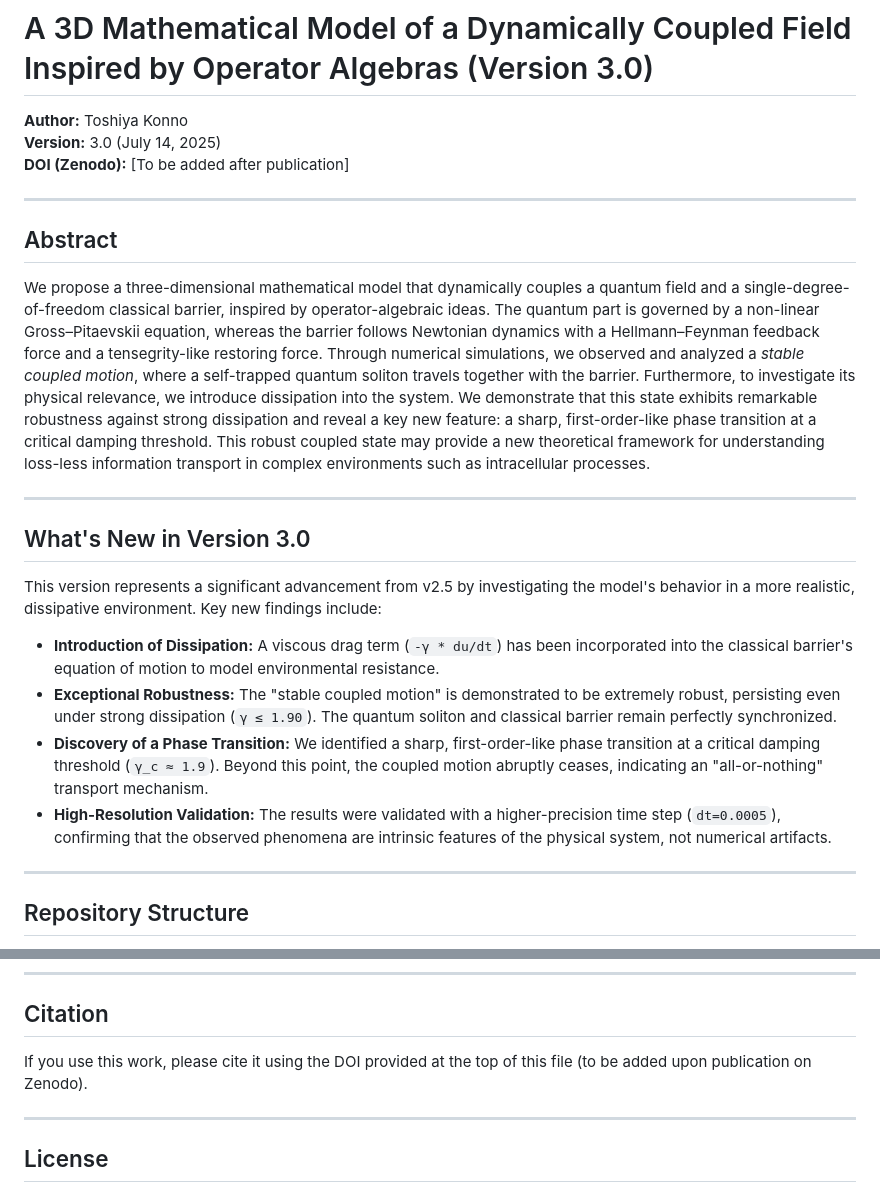
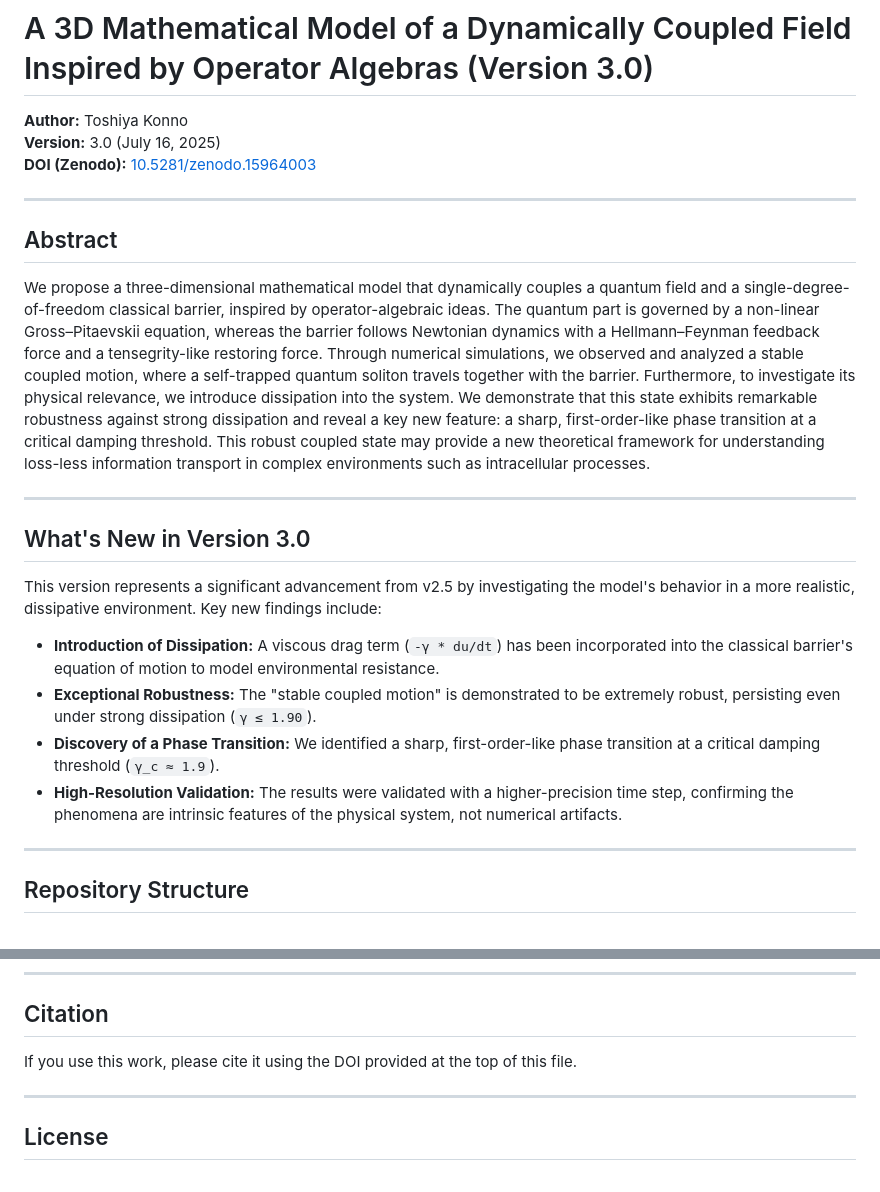
Before and after one commit to k-toppi/CoupledField3D, a Markdown page: README.md, 2 parts joined by grey strips. GitHub-like rendering.

```diff
--- a/README.md
+++ b/README.md
@@ -1,14 +1,14 @@
 # A 3D Mathematical Model of a Dynamically Coupled Field Inspired by Operator Algebras (Version 3.0)
 
 **Author:** Toshiya Konno
-**Version:** 3.0 (July 14, 2025)
-**DOI (Zenodo):** [To be added after publication]
+**Version:** 3.0 (July 16, 2025)
+**DOI (Zenodo):** [10.5281/zenodo.15964003](https://doi.org/10.5281/zenodo.15964003)
 
 ---
 
 ## Abstract
 
-We propose a three-dimensional mathematical model that dynamically couples a quantum field and a single-degree-of-freedom classical barrier, inspired by operator-algebraic ideas. The quantum part is governed by a non-linear Gross–Pitaevskii equation, whereas the barrier follows Newtonian dynamics with a Hellmann–Feynman feedback force and a tensegrity-like restoring force. Through numerical simulations, we observed and analyzed a *stable coupled motion*, where a self-trapped quantum soliton travels together with the barrier. Furthermore, to investigate its physical relevance, we introduce dissipation into the system. We demonstrate that this state exhibits remarkable robustness against strong dissipation and reveal a key new feature: a sharp, first-order-like phase transition at a critical damping threshold. This robust coupled state may provide a new theoretical framework for understanding loss-less information transport in complex environments such as intracellular processes.
+We propose a three-dimensional mathematical model that dynamically couples a quantum field and a single-degree-of-freedom classical barrier, inspired by operator-algebraic ideas. The quantum part is governed by a non-linear Gross–Pitaevskii equation, whereas the barrier follows Newtonian dynamics with a Hellmann–Feynman feedback force and a tensegrity-like restoring force. Through numerical simulations, we observed and analyzed a stable coupled motion, where a self-trapped quantum soliton travels together with the barrier. Furthermore, to investigate its physical relevance, we introduce dissipation into the system. We demonstrate that this state exhibits remarkable robustness against strong dissipation and reveal a key new feature: a sharp, first-order-like phase transition at a critical damping threshold. This robust coupled state may provide a new theoretical framework for understanding loss-less information transport in complex environments such as intracellular processes.
 
 ---
 
@@ -17,9 +17,9 @@ We propose a three-dimensional mathematical model that dynamically couples a qua
 This version represents a significant advancement from v2.5 by investigating the model's behavior in a more realistic, dissipative environment. Key new findings include:
 
 - **Introduction of Dissipation:** A viscous drag term (`-γ * du/dt`) has been incorporated into the classical barrier's equation of motion to model environmental resistance.
-- **Exceptional Robustness:** The "stable coupled motion" is demonstrated to be extremely robust, persisting even under strong dissipation (`γ ≤ 1.90`). The quantum soliton and classical barrier remain perfectly synchronized.
-- **Discovery of a Phase Transition:** We identified a sharp, first-order-like phase transition at a critical damping threshold (`γ_c ≈ 1.9`). Beyond this point, the coupled motion abruptly ceases, indicating an "all-or-nothing" transport mechanism.
-- **High-Resolution Validation:** The results were validated with a higher-precision time step (`dt=0.0005`), confirming that the observed phenomena are intrinsic features of the physical system, not numerical artifacts.
+- **Exceptional Robustness:** The "stable coupled motion" is demonstrated to be extremely robust, persisting even under strong dissipation (`γ ≤ 1.90`).
+- **Discovery of a Phase Transition:** We identified a sharp, first-order-like phase transition at a critical damping threshold (`γ_c ≈ 1.9`).
+- **High-Resolution Validation:** The results were validated with a higher-precision time step, confirming the phenomena are intrinsic features of the physical system, not numerical artifacts.
 
 ---
 
@@ -50,7 +50,7 @@ The simulation results can be reproduced using the provided Jupyter Notebook.
 
 ## Citation
 
-If you use this work, please cite it using the DOI provided at the top of this file (to be added upon publication on Zenodo).
+If you use this work, please cite it using the DOI provided at the top of this file.
 
 ---
 
```
